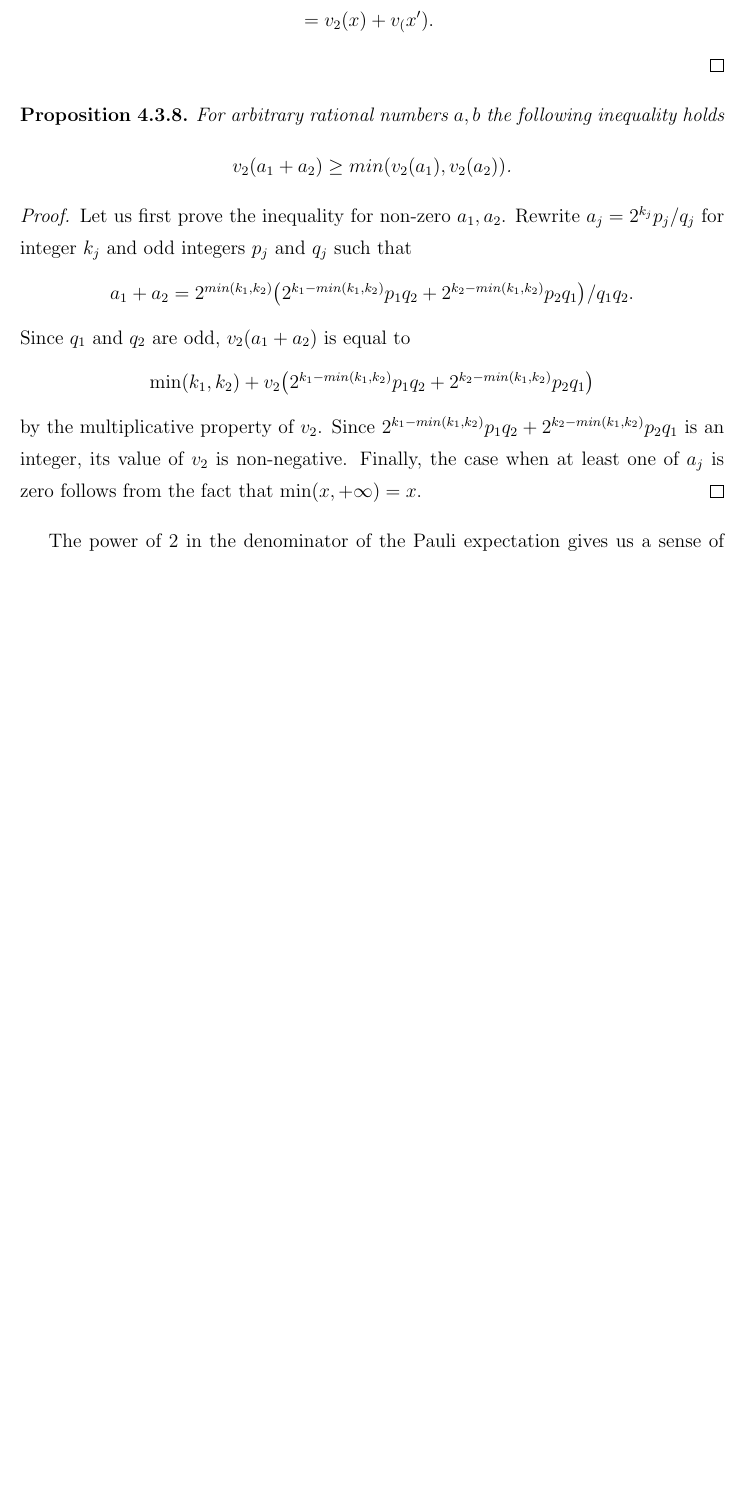
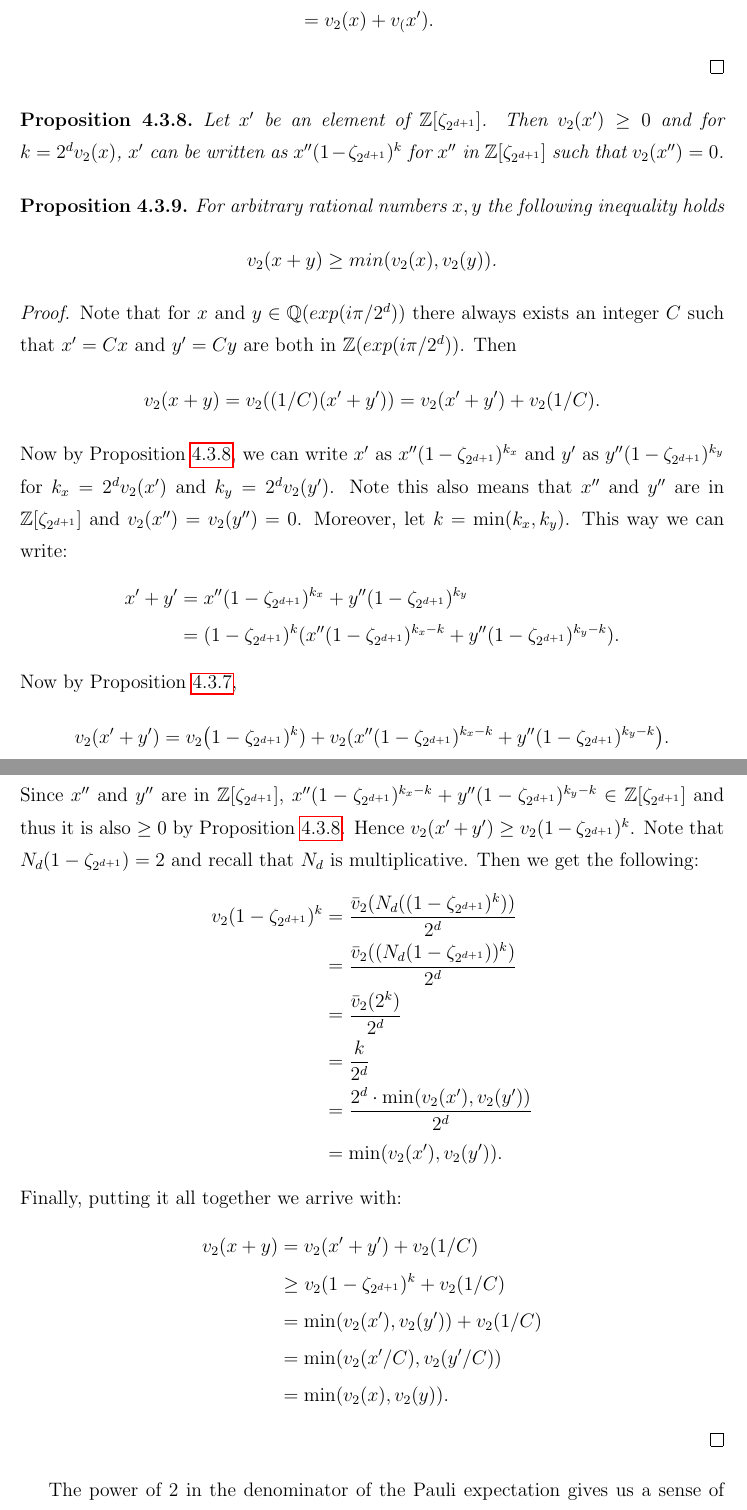
Before and after one commit to RavinderRai/qiso, a LaTeX thesis (thesis/thesis.tex): part of page 40 of 54 before the commit and two parts of pages 40 and 41 of 55 after it, the two joined at a grey line, cut so that both start at the same text, the shorter picture padded with empty space. Compiled offline with pdfLaTeX; a LaTeX package or settings file that is missing is left out.

Commit message:
proof of v2 geq min(v2(X), v2(y))

```diff
--- a/thesis/thesis.tex
+++ b/thesis/thesis.tex
@@ -1054,23 +1055,74 @@ v_2 (x \cdot x') & = \frac{\bar{v}_2 (N_d (x \cdot x'))}{2^d} \\
 \end{proof}
 
 \begin{proposition}
-\label{prop6.4}
-For arbitrary rational numbers $a, b$ the following inequality holds
-\begin{center}
-$v_2 (a_1 + a_2) \geq min(v_2 (a_1), v_2(a_2))$.
-\end{center}
-\end{proposition}
-\begin{proof}
-Let us first prove the inequality for non-zero $a_1, a_2$. Rewrite $a_j = 2^{k_j}p_j/q_j$ for integer $k_j$ and odd integers $p_j$ and $q_j$ such that
-\begin{center}
-$a_1 + a_2 = 2^{min(k_1, k_2)} \big( 2^{k_1 - min(k_1, k_2)} p_1q_2 + 2^{k_2 - min(k_1, k_2)}p_2q_1 \big) /q_1q_2$.
-\end{center}
-Since $q_1$ and $q_2$ are odd, $v_2 (a_1 + a_2)$ is equal to
-\begin{center}
-min$(k_1, k_2) + v_2 \big( 2^{k_1 - min(k_1, k_2)} p_1q_2 + 2^{k_2 - min(k_1, k_2)}p_2q_1 \big)$
-\end{center}
-by the multiplicative property of $v_2$. Since $2^{k_1 - min(k_1, k_2)} p_1q_2 + 2^{k_2 - min(k_1, k_2)}p_2q_1$ is an integer, its value of $v_2$ is non-negative. Finally, the case when at least one of $a_j$ is zero follows from the fact that min$(x, +\infty) = x$.
-\end{proof}
+\label{propA.22}
+Let $x'$ be an element of $\mathbb{Z}[\zeta_{2^{d+1}}]$. Then $v_2(x') \geq 0$ and for $k=2^d v_2(x)$, $x'$ can be written as $x''(1-\zeta_{2^{d+1}})^k$ for $x''$ in $\mathbb{Z}[\zeta_{2^{d+1}}]$ such that $v_2(x'') = 0$.
+\end{proposition}
+
+\begin{proposition}
+For arbitrary rational numbers $x, y$ the following inequality holds
+\begin{center}
+$v_2 (x + y) \geq min(v_2 (x), v_2(y))$.
+\end{center}
+\end{proposition}
+\begin{proof}
+Note that for $x$ and $y \in \mathbb{Q}(exp(i\pi / 2^d))$ there always exists an integer $C$ such that $x' = Cx$ and $y' = Cy$ are both in $\mathbb{Z}(exp(i\pi / 2^d))$. Then
+\begin{equation*}
+v_2(x+y) = v_2((1/C)(x' + y')) = v_2(x' + y') + v_2(1/C).
+\end{equation*}
+Now by Proposition \ref{propA.22}, we can write $x'$ as $x''(1-\zeta_{2^{d+1}})^{k_x}$ and $y'$ as $y''(1-\zeta_{2^{d+1}})^{k_y}$ for $k_x = 2^dv_2(x')$ and $k_y = 2^dv_2(y')$. Note this also means that $x''$ and $y''$ are in $\mathbb{Z}[\zeta_{2^{d+1}}]$ and $v_2(x'') = v_2(y'') = 0$. Moreover, let $k = \min(k_x, k_y)$. This way we can write:
+\begin{equation*}
+\begin{split}
+x'+y' & = x''(1-\zeta_{2^{d+1}})^{k_x} + y''(1-\zeta_{2^{d+1}})^{k_y} \\
+& = (1-\zeta_{2^{d+1}})^k (x''(1-\zeta_{2^{d+1}})^{k_x - k} + y''(1-\zeta_{2^{d+1}})^{k_y - k}).
+\end{split}
+\end{equation*}
+Now by Proposition \ref{v2additive},
+\begin{equation*}
+v_2(x' + y') = v_2\big( 1-\zeta_{2^{d+1}})^k) + v_2(x''(1-\zeta_{2^{d+1}})^{k_x - k} + y''(1-\zeta_{2^{d+1}})^{k_y - k} \big).
+\end{equation*}
+Since $x''$ and $y''$ are in $\mathbb{Z}[\zeta_{2^{d+1}}]$, $x''(1-\zeta_{2^{d+1}})^{k_x - k} + y''(1-\zeta_{2^{d+1}})^{k_y - k} \in \mathbb{Z}[\zeta_{2^{d+1}}]$ and thus it is also $\geq 0$ by Proposition \ref{propA.22}. Hence $v_2(x'+y') \geq v_2(1-\zeta_{2^{d+1}})^k$. Note that $N_d (1-\zeta_{2^{d+1}}) = 2$ and recall that $N_d$ is multiplicative. Then we get the following:
+\begin{equation*}
+\begin{split}
+v_2(1-\zeta_{2^{d+1}})^k & = \frac{\bar{v}_2 (N_d((1-\zeta_{2^{d+1}})^k))}{2^d} \\
+& = \frac{\bar{v}_2 ((N_d(1-\zeta_{2^{d+1}}))^k)}{2^d} \\
+& = \frac{\bar{v}_2 (2^k)}{2^d} \\
+& = \frac{k}{2^d} \\
+& = \frac{2^d \cdot \min (v_2(x'), v_2 (y'))}{2^d} \\
+& = \min (v_2(x'), v_2 (y')).
+\end{split}
+\end{equation*}
+Finally, putting it all together we arrive with:
+\begin{equation*}
+\begin{split}
+v_2 (x + y) & = v_2(x' + y') + v_2(1/C) \\
+& \geq v_2(1-\zeta_{2^{d+1}})^k + v_2(1/C) \\
+& = \min (v_2(x'), v_2 (y')) + v_2 (1/C) \\
+& = \min (v_2(x'/C), v_2 (y'/C)) \\
+& = \min (v_2(x), v_2 (y)).
+\end{split}
+\end{equation*}
+\end{proof}
+
+
+%\begin{proposition}
+%\label{prop6.4}
+%For arbitrary rational numbers $a, b$ the following inequality holds
+%\begin{center}
+%$v_2 (a_1 + a_2) \geq min(v_2 (a_1), v_2(a_2))$.
+%\end{center}
+%\end{proposition}
+%\begin{proof}
+%Let us first prove the inequality for non-zero $a_1, a_2$. Rewrite $a_j = 2^{k_j}p_j/q_j$ for integer $k_j$ and odd integers $p_j$ and $q_j$ such that
+%\begin{center}
+%$a_1 + a_2 = 2^{min(k_1, k_2)} \big( 2^{k_1 - min(k_1, k_2)} p_1q_2 + 2^{k_2 - min(k_1, k_2)}p_2q_1 \big) /q_1q_2$.
+%\end{center}
+%Since $q_1$ and $q_2$ are odd, $v_2 (a_1 + a_2)$ is equal to
+%\begin{center}
+%min$(k_1, k_2) + v_2 \big( 2^{k_1 - min(k_1, k_2)} p_1q_2 + 2^{k_2 - min(k_1, k_2)}p_2q_1 \big)$
+%\end{center}
+%by the multiplicative property of $v_2$. Since $2^{k_1 - min(k_1, k_2)} p_1q_2 + 2^{k_2 - min(k_1, k_2)}p_2q_1$ is an integer, its value of $v_2$ is non-negative. Finally, the case when at least one of $a_j$ is zero follows from the fact that min$(x, +\infty) = x$.
+%\end{proof}
 
 
 The power of $2$ in the denominator of the Pauli expectation gives us a sense of how non-stabilizer the state is. The definition of the dyadic monotone below gives us an intuition for this sort of measure.
```
Also changed, not shown: thesis/thesis.tex (1 more changed lines).
